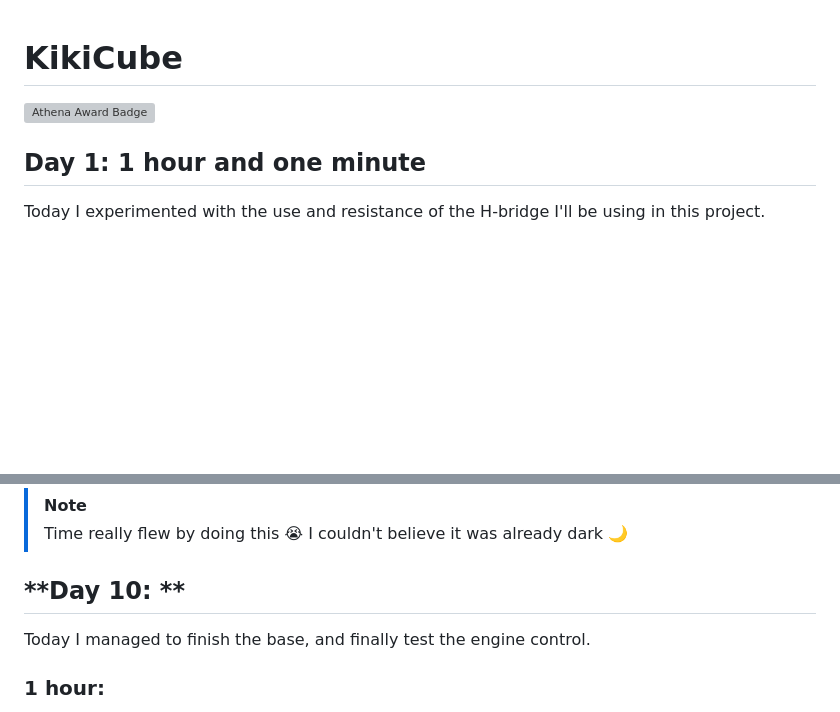
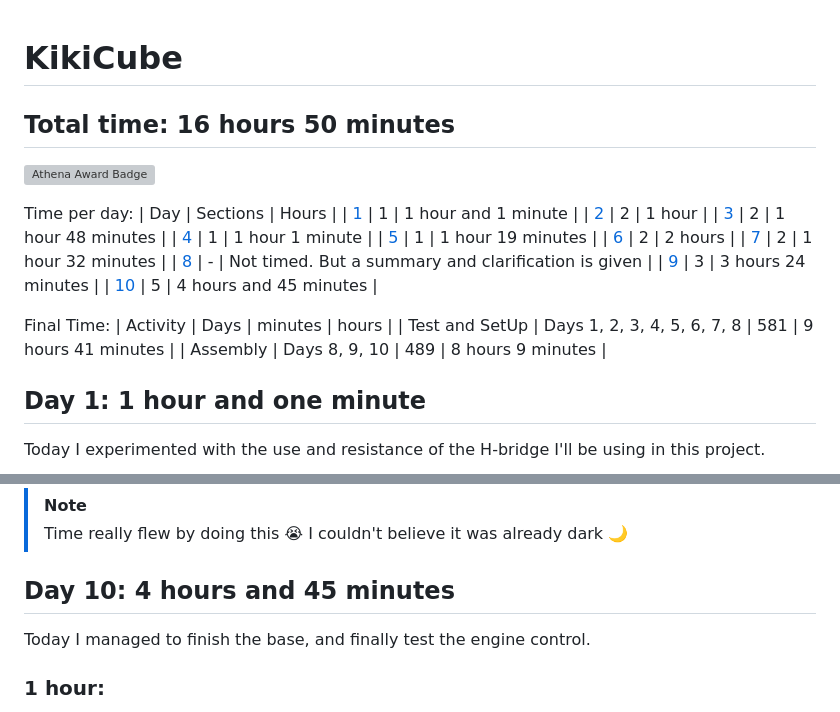
Before and after one commit to kiki2010/KikiCube, a Markdown page: JOURNAL.md, 2 parts joined by grey strips. GitHub-like rendering; blank space fills up the shorter version; grey boxes are pictures that could not be loaded.

Commit message:
ready journal

```diff
--- a/JOURNAL.md
+++ b/JOURNAL.md
@@ -1,5 +1,26 @@
 # **KikiCube**
+## **Total time: 16 hours 50 minutes**
+
 [![Athena Award Badge](https://img.shields.io/endpoint?url=https%3A%2F%2Faward.athena.hackclub.com%2Fapi%2Fbadge)](https://award.athena.hackclub.com?utm_source=readme)
+
+Time per day:
+| Day | Sections | Hours |
+| [1](#day-1-1-hour-and-one-minute) | 1 | 1 hour and 1 minute |
+| [2](#day-2-1-hour) | 2 | 1 hour |
+| [3](#day-3-1-hour-48-minutes) | 2 | 1 hour 48 minutes |
+| [4](#day-4-1-hour-1-minute) | 1 | 1 hour 1 minute |
+| [5](#day-5-1-hour-19-minutes) | 1 | 1 hour 19 minutes |
+| [6](#day-6-2-hours) | 2 | 2 hours |
+| [7](#day-7-1-hour-32-minutes) | 2 | 1 hour 32 minutes |
+| [8](#day-8-changes) | - | Not timed. But a summary and clarification is given |
+| [9](#day-9-3-hours-24-minutes) | 3 | 3 hours 24 minutes |
+| [10](#day-10-4-hours-and-45-minutes) | 5 | 4 hours and 45 minutes |
+
+Final Time:
+| Activity | Days | minutes | hours |
+| Test and SetUp | Days 1, 2, 3, 4, 5, 6, 7, 8  | 581 | 9 hours 41 minutes |
+| Assembly | Days 8, 9, 10 | 489 | 8 hours 9 minutes |
+
 
 ## **Day 1: 1 hour and one minute**
 Today I experimented with the use and resistance of the H-bridge I'll be using in this project.
@@ -290,7 +311,7 @@ I joined the 3D printed base with the acrylic, leaving a space to pass the batte
 > Time really flew by doing this 😭
 > I couldn't believe it was already dark 🌙
 
-## **Day 10: **
+## **Day 10: 4 hours and 45 minutes**
 Today I managed to finish the base, and finally test the engine control.
 
 ### 1 hour:
```
